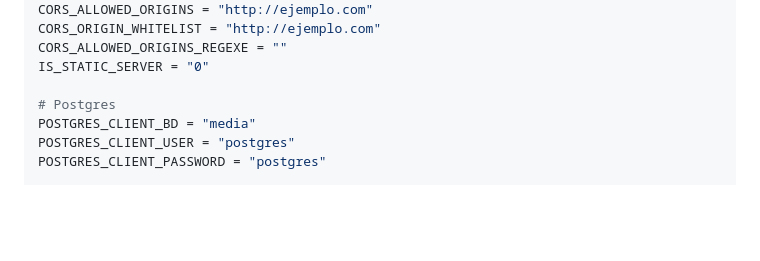
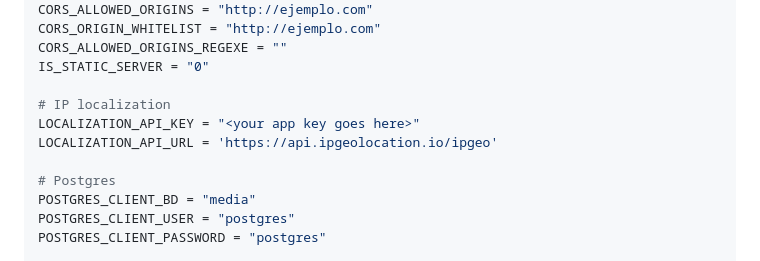
Before and after one commit to EricMannalich/catalog_series, a Markdown page: README.md, the part around the change. Rendered like a GitHub page; blank space fills up the shorter version.

Commit message:
readme ip localization

```diff
--- a/README.md
+++ b/README.md
@@ -234,6 +234,10 @@ CORS_ORIGIN_WHITELIST = "http://ejemplo.com"
 CORS_ALLOWED_ORIGINS_REGEXE = ""
 IS_STATIC_SERVER = "0"
 
+# IP localization
+LOCALIZATION_API_KEY = "<your app key goes here>"
+LOCALIZATION_API_URL = 'https://api.ipgeolocation.io/ipgeo'
+
 # Postgres
 POSTGRES_CLIENT_BD = "media"
 POSTGRES_CLIENT_USER = "postgres"
```
